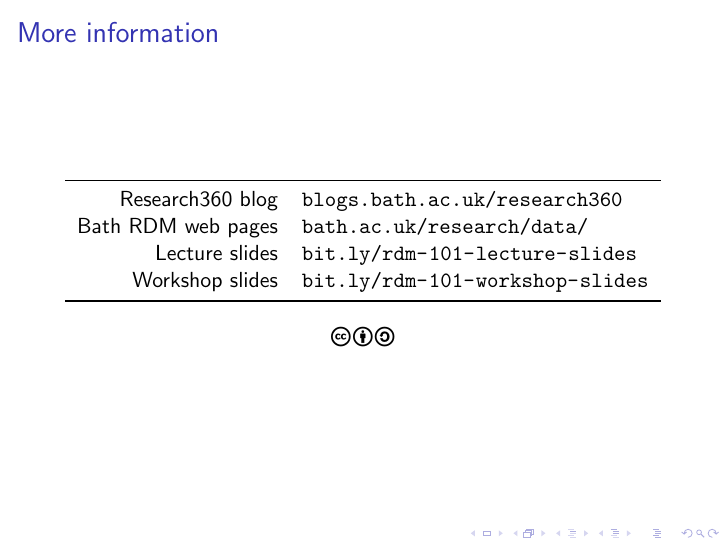
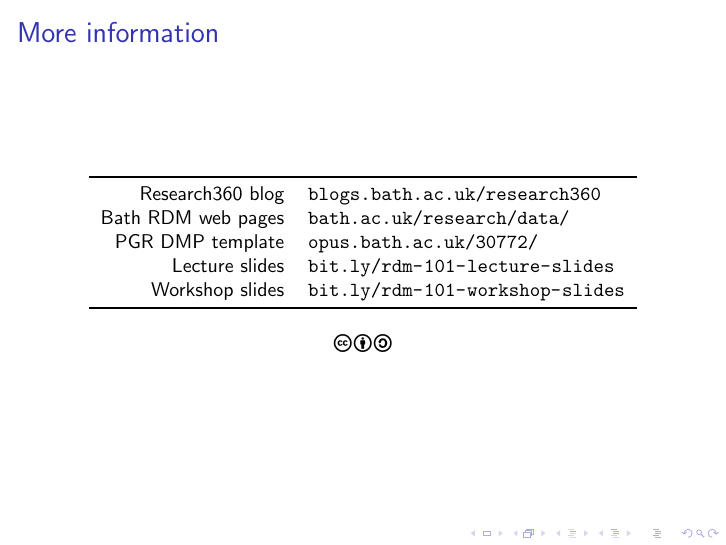
Before and after one commit to jezcope/jiscmrd-workshop-2012, LaTeX slides (training-short-talk-slides.tex, which reads training-short-talk.tex): page 28 of 28. Compiled offline with pdfLaTeX; a LaTeX package or settings file that is missing is left out.

Commit message:
Add link to PGR DMP template.

```diff
--- a/training-short-talk.tex
+++ b/training-short-talk.tex
@@ -178,10 +178,12 @@
   \frametitle{More information}
 
   \begin{center}
+    \small
     \begin{tabular}{rl}
       \toprule
       Research360 blog    & \shorturl{blogs.bath.ac.uk/research360} \\
       Bath RDM web pages  & \shorturl{bath.ac.uk/research/data/} \\
+      PGR DMP template    & \shorturl{opus.bath.ac.uk/30772/} \\
       Lecture slides      & \shorturl{bit.ly/rdm-101-lecture-slides} \\
       Workshop slides     & \shorturl{bit.ly/rdm-101-workshop-slides} \\
       \bottomrule
```
